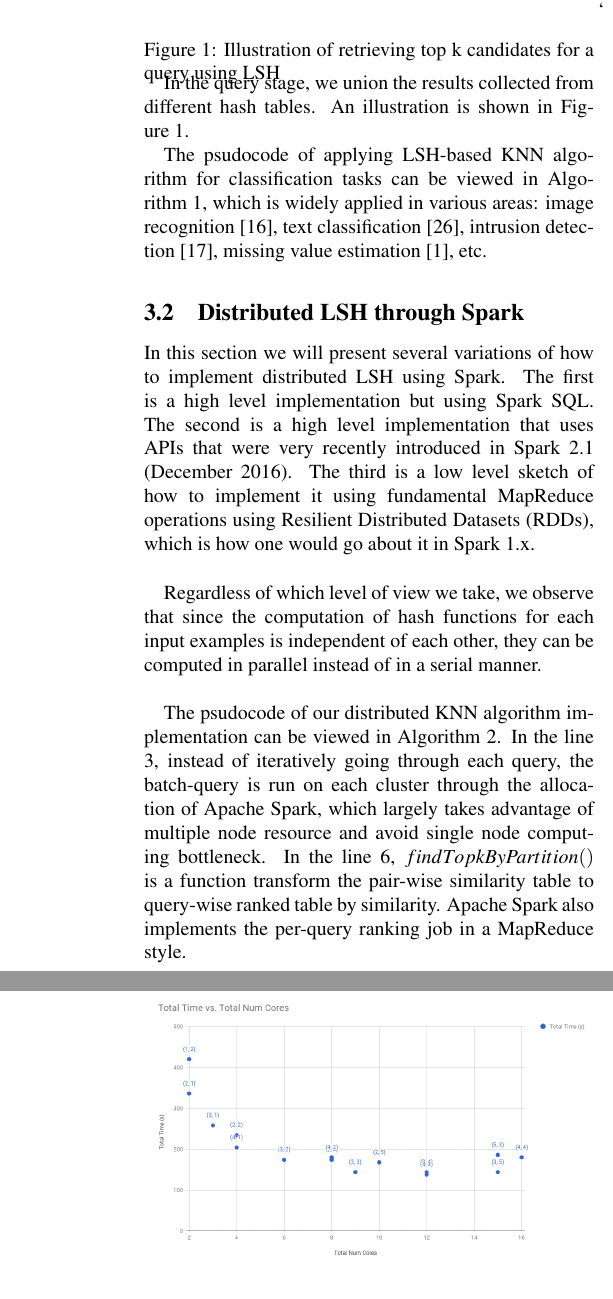
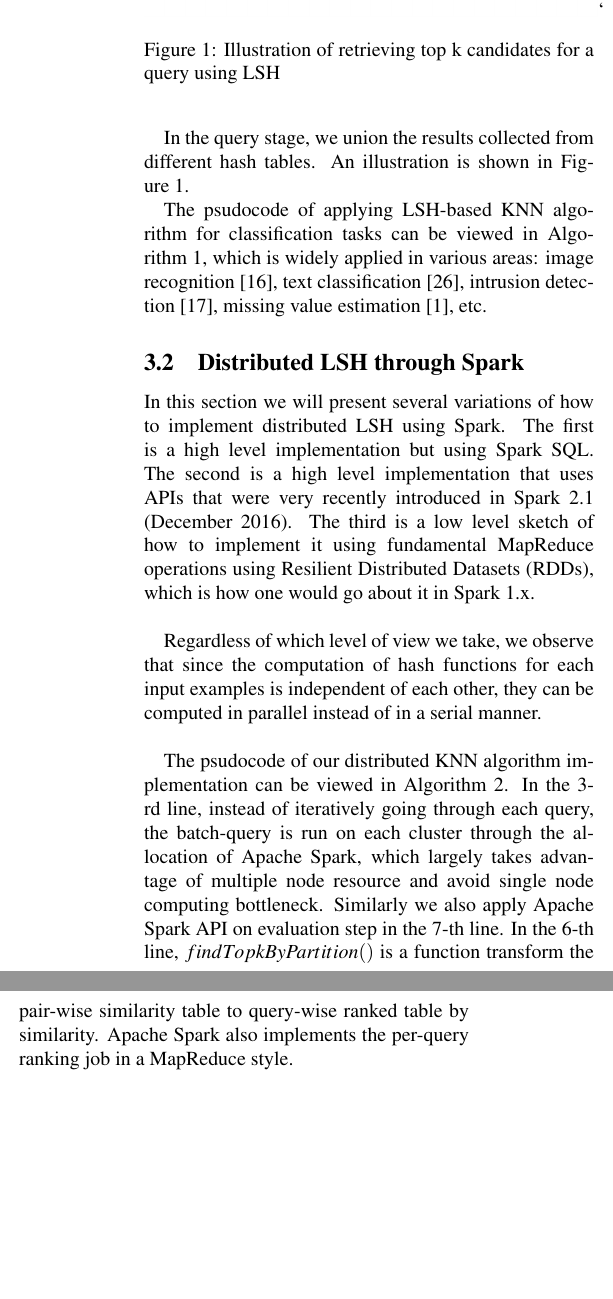
Before and after one commit to Victor0118/largeLSH, a LaTeX document (paper/largelsh.tex): two parts of the columns of pages 4 and 7 of 8 before the commit and two parts of the columns of page 4 of 8 after it, joined at a grey line, cut so that both start at the same text, the shorter picture padded with empty space. Compiled offline with pdfLaTeX; a LaTeX package or settings file that is missing is left out.

Commit message:
detail change

```diff
--- a/paper/largelsh.tex
+++ b/paper/largelsh.tex
@@ -343,7 +343,8 @@ collected from different hash tables. An illustration is shown in Figure~\ref{fi
 	\vspace{-0.5cm}
 	\caption{Illustration of retrieving top k candidates for a query using LSH}
 	\label{figure:topk-illustration}
-	\vspace{-1cm}
+	\vspace{0cm}
+
 \end{figure}
 
 The psudocode of applying LSH-based KNN algorithm
@@ -395,8 +396,8 @@ Regardless of which level of view we take, we observe that since the computation
 each input examples is independent of each other, they can be computed in parallel instead of in a
 serial manner. \\
 
-The psudocode of our distributed KNN algorithm implementation can be viewed in Algorithm~\ref{knn}. In the line 3, instead of iteratively going through each query, the batch-query is run on each cluster through the allocation of Apache Spark, which largely takes advantage of multiple node resource and avoid single node computing bottleneck.
-In the line 6, $findTopkByPartition()$ is a function transform the pair-wise similarity table to query-wise ranked table by similarity. Apache Spark also implements the per-query ranking job in a MapReduce style.
+The psudocode of our distributed KNN algorithm implementation can be viewed in Algorithm~\ref{knn}. In the 3-rd line, instead of iteratively going through each query, the batch-query is run on each cluster through the allocation of Apache Spark, which largely takes advantage of multiple node resource and avoid single node computing bottleneck. Similarly we also apply Apache Spark API on evaluation step in the 7-th line.
+In the 6-th line, $findTopkByPartition()$ is a function transform the pair-wise similarity table to query-wise ranked table by similarity. Apache Spark also implements the per-query ranking job in a MapReduce style.
 
 The full Scala implementation can be
 found in texttt{SparkLSH.scala} in the source code. \\
```
Also changed, not shown: paper/largelsh.tex (2 more changed lines).
